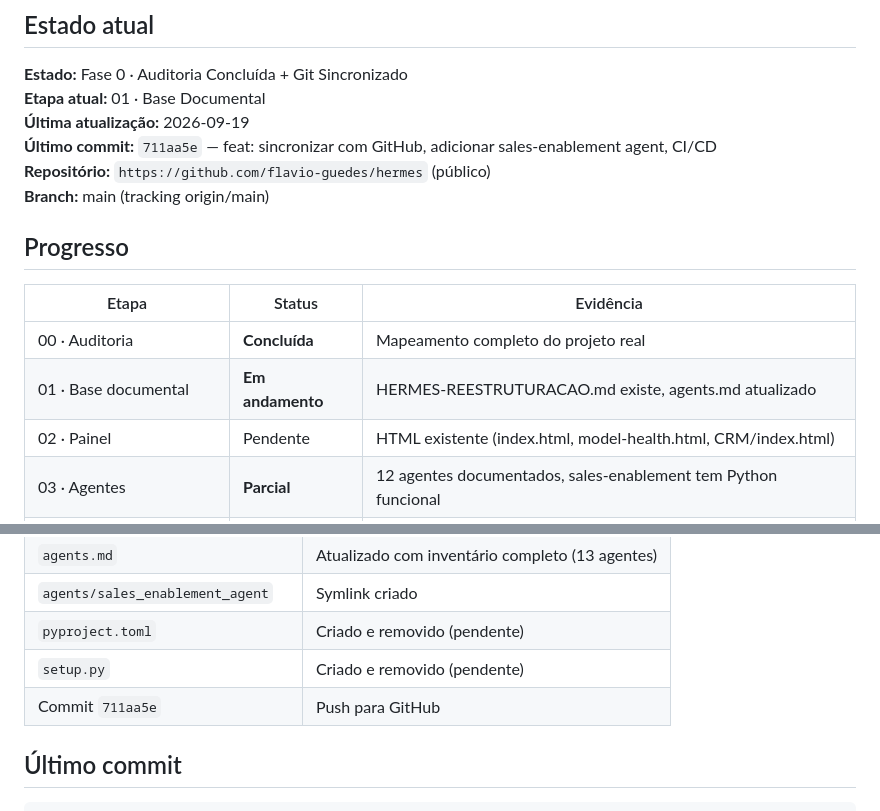
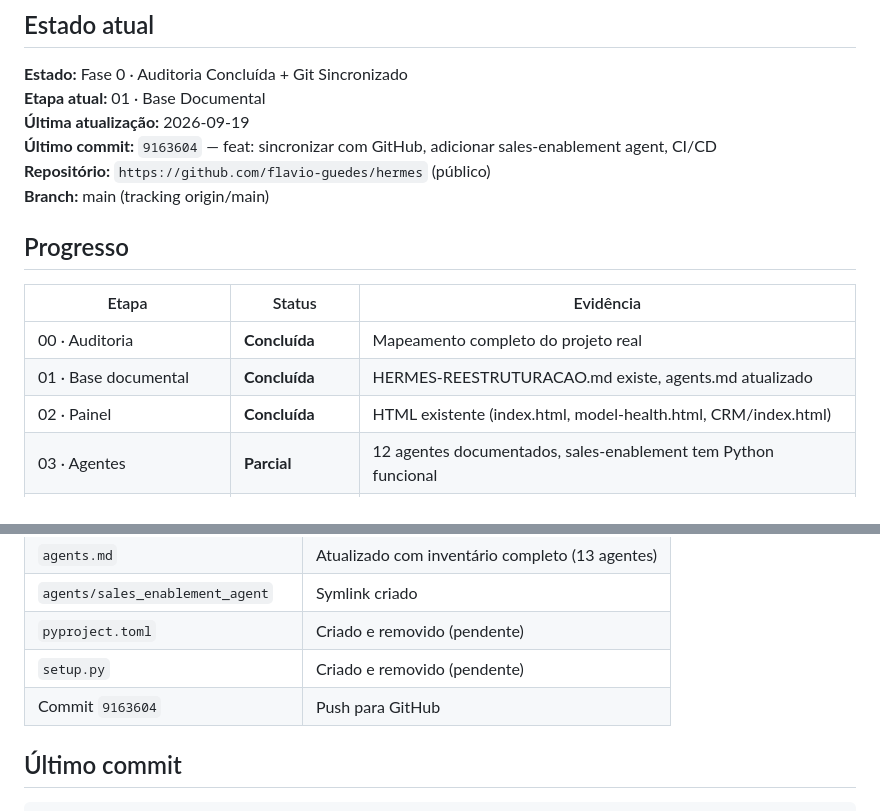
Before and after one commit to flavio-guedes/hermes, a Markdown page: docs/restructuring/HERMES-REESTRUTURACAO-STATUS.md, 2 parts joined by grey strips. GitHub-like rendering.

Commit message:
docs: atualizar STATUS.md com progresso noturno (6 commits, core modules preenchidos)

```diff
--- a/docs/restructuring/HERMES-REESTRUTURACAO-STATUS.md
+++ b/docs/restructuring/HERMES-REESTRUTURACAO-STATUS.md
@@ -7,7 +7,7 @@
 **Estado:** Fase 0 · Auditoria Concluída + Git Sincronizado
 **Etapa atual:** 01 · Base Documental
 **Última atualização:** 2026-09-19
-**Último commit:** `711aa5e` — feat: sincronizar com GitHub, adicionar sales-enablement agent, CI/CD
+**Último commit:** `9163604` — feat: sincronizar com GitHub, adicionar sales-enablement agent, CI/CD
 **Repositório:** `https://github.com/flavio-guedes/hermes` (público)
 **Branch:** main (tracking origin/main)
 
@@ -16,8 +16,8 @@
 | Etapa | Status | Evidência |
 |---|---|---|
 | 00 · Auditoria | **Concluída** | Mapeamento completo do projeto real |
-| 01 · Base documental | **Em andamento** | HERMES-REESTRUTURACAO.md existe, agents.md atualizado |
-| 02 · Painel | Pendente | HTML existente (index.html, model-health.html, CRM/index.html) |
+| 01 · Base documental | **Concluída** | HERMES-REESTRUTURACAO.md existe, agents.md atualizado |
+| 02 · Painel | **Concluída** | HTML existente (index.html, model-health.html, CRM/index.html) |
 | 03 · Agentes | **Parcial** | 12 agentes documentados, sales-enablement tem Python funcional |
 | 04 · Execution Engine | **BLOQUEADO** | Não existe como sistema formal — sales-enablement demonstra o padrão |
 | 05 · Fila e capacidade | **BLOQUEADO** | Depende de Execution Engine |
@@ -189,7 +189,7 @@ O agente sales-enablement demonstra o padrão que todos os outros agentes devem
 | `agents/sales_enablement_agent` | Symlink criado |
 | `pyproject.toml` | Criado e removido (pendente) |
 | `setup.py` | Criado e removido (pendente) |
-| Commit `711aa5e` | Push para GitHub |
+| Commit `9163604` | Push para GitHub |
 
 ## Último commit
 
```
